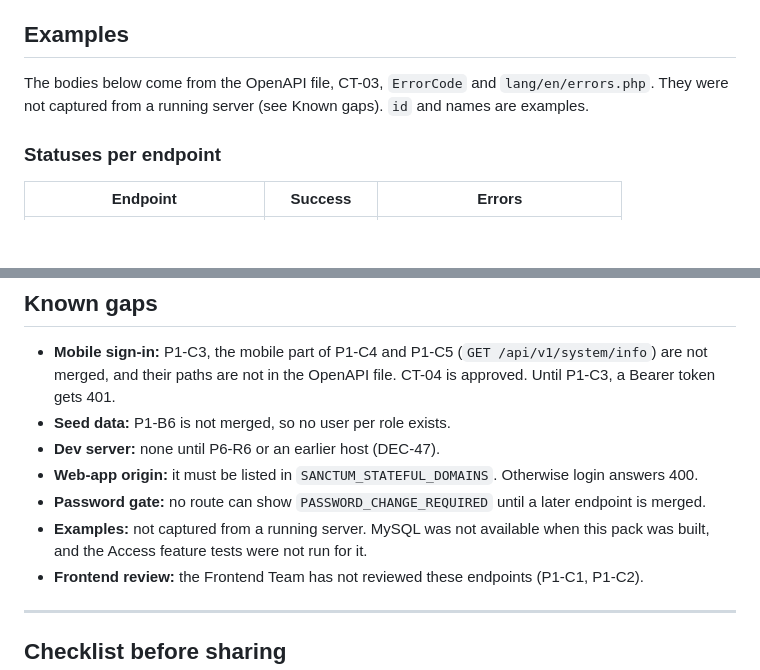
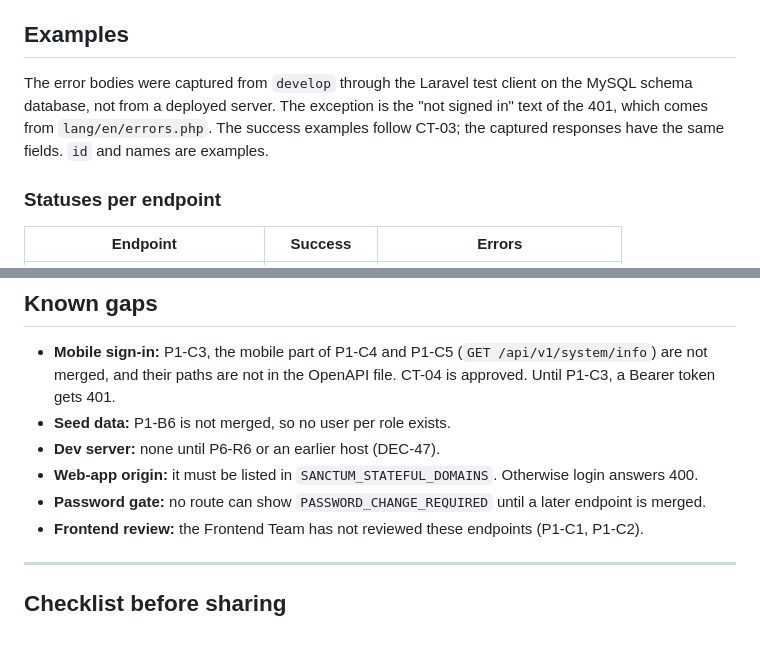
Before and after one commit to Atlantech-project/PortHub, a Markdown page: contracts/readiness/FT-02.md, 2 parts joined by grey strips. Drawn GitHub-style; blank space fills up the shorter version.

Commit message:
BE-PK1: error examples captured from develop
Co-Authored-By: Claude Opus 5.5 <noreply@anthropic.com>

```diff
--- a/contracts/readiness/FT-02.md
+++ b/contracts/readiness/FT-02.md
@@ -25,7 +25,7 @@ First call `GET /sanctum/csrf-cookie` (framework route, 204) and send the `XSRF-
 
 ## Examples
 
-The bodies below come from the OpenAPI file, CT-03, `ErrorCode` and `lang/en/errors.php`. They were not captured from a running server (see Known gaps). `id` and names are examples.
+The error bodies were captured from `develop` through the Laravel test client on the MySQL schema database, not from a deployed server. The exception is the "not signed in" text of the 401, which comes from `lang/en/errors.php`. The success examples follow CT-03; the captured responses have the same fields. `id` and names are examples.
 
 ### Statuses per endpoint
 
@@ -172,7 +172,6 @@ None. These endpoints start no AI job, so no mock worker (CT-19) is involved.
 - **Dev server:** none until P6-R6 or an earlier host (DEC-47).
 - **Web-app origin:** it must be listed in `SANCTUM_STATEFUL_DOMAINS`. Otherwise login answers 400.
 - **Password gate:** no route can show `PASSWORD_CHANGE_REQUIRED` until a later endpoint is merged.
-- **Examples:** not captured from a running server. MySQL was not available when this pack was built, and the Access feature tests were not run for it.
 - **Frontend review:** the Frontend Team has not reviewed these endpoints (P1-C1, P1-C2).
 
 ---
```
